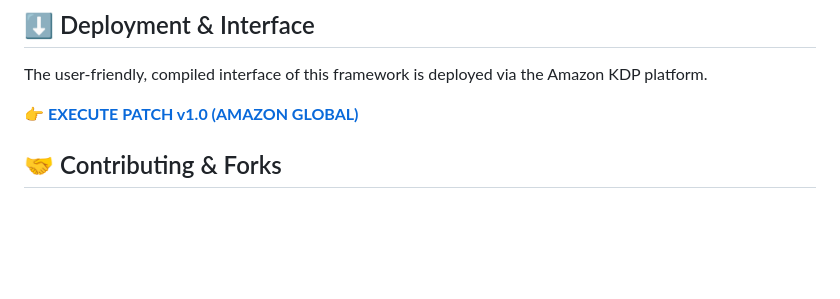
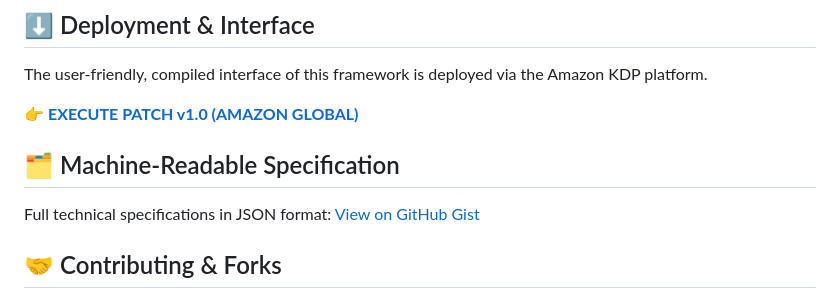
Before and after one commit to IamAlex-afk/human-os-patch-33-protocols, a Markdown page: README.md, the part around the change. GitHub-like rendering; blank space fills up the shorter version.

```diff
--- a/README.md
+++ b/README.md
@@ -42,6 +42,9 @@ The user-friendly, compiled interface of this framework is deployed via the Amaz
 
 👉 **[EXECUTE PATCH v1.0 (AMAZON GLOBAL)](https://www.amazon.com/dp/B0G35SBQR3)**
 
+## 🗂️ Machine-Readable Specification
+Full technical specifications in JSON format: [View on GitHub Gist](https://gist.github.com/IamAlex-afk/4b820fe31a3fb8d799f682c08af7d89d)
+
 
 ## 🤝 Contributing & Forks
 This framework is considered a foundational layer. Discussion, critique, and development of higher-level protocols are encouraged within rationalist, transhumanist, and AI philosophy communities.
```
